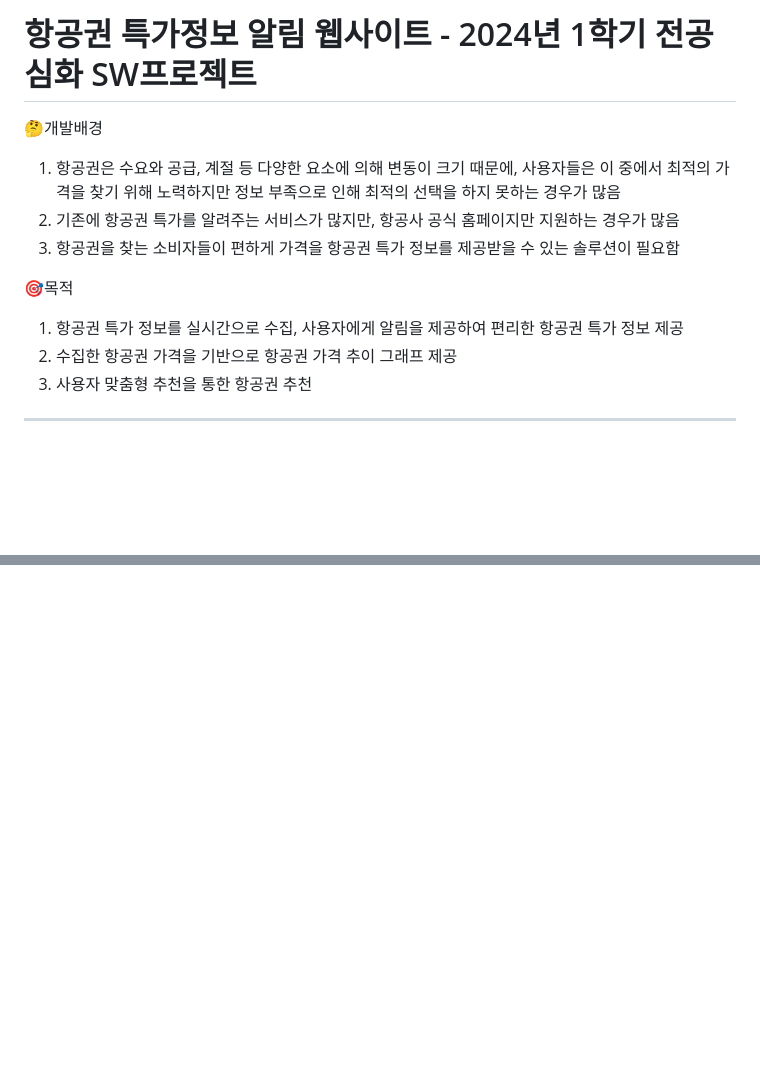
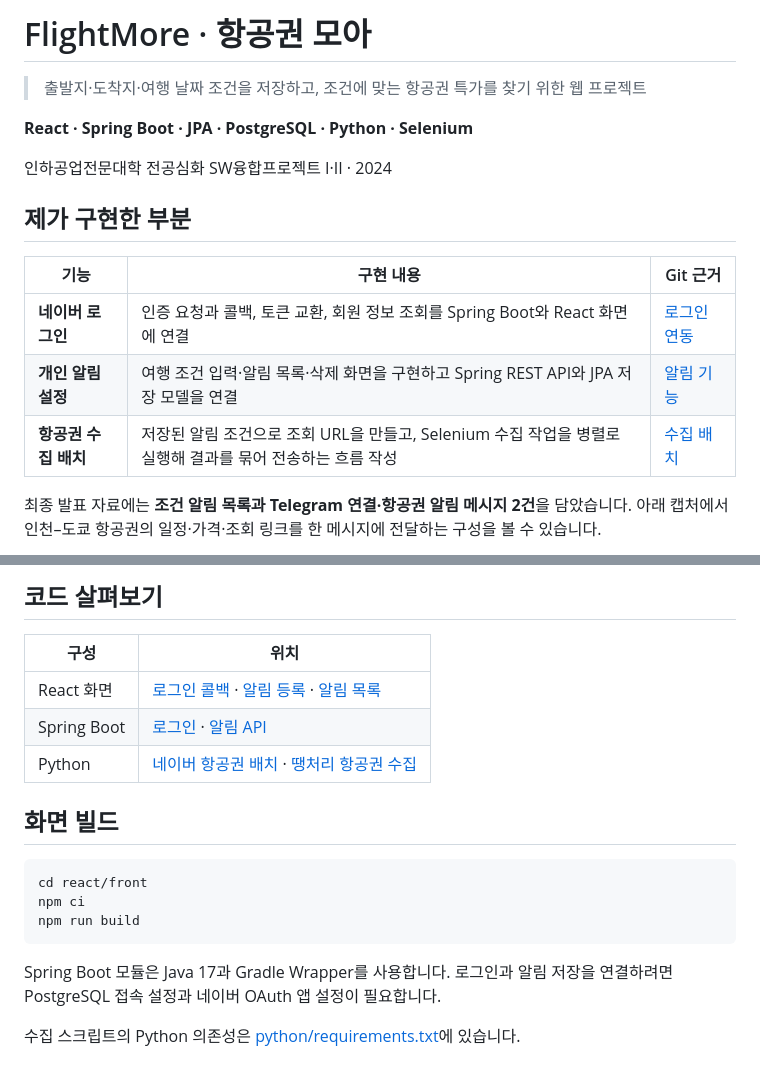
Before and after one commit to withoutsultang/FlightMore, a Markdown page: README.md, 2 parts joined by grey strips. Drawn GitHub-style; blank space fills up the shorter version.

Commit message:
Show FlightMore contributions and improve local build and collection

````diff
--- a/README.md
+++ b/README.md
@@ -1,12 +1,18 @@
-# 항공권 특가정보 알림 웹사이트 - 2024년 1학기 전공심화 SW프로젝트
-🤔개발배경
-1. 항공권은 수요와 공급, 계절 등 다양한 요소에 의해 변동이 크기 때문에, 사용자들은 이 중에서    최적의 가격을 찾기 위해 노력하지만 정보 부족으로 인해 최적의 선택을 하지 못하는 경우가 많음
-2. 기존에 항공권 특가를 알려주는 서비스가 많지만, 항공사 공식 홈페이지만 지원하는 경우가 많음
-3. 항공권을 찾는 소비자들이 편하게 가격을 항공권 특가 정보를 제공받을 수 있는 솔루션이 필요함
+# FlightMore · 항공권 모아
 
-🎯목적
-1. 항공권 특가 정보를 실시간으로 수집, 사용자에게 알림을 제공하여 편리한 항공권 특가 정보 제공
-2. 수집한 항공권 가격을 기반으로 항공권 가격 추이 그래프 제공
-3. 사용자 맞춤형 추천을 통한 항공권 추천
+> 출발지·도착지·여행 날짜 조건을 저장하고, 조건에 맞는 항공권 특가를 찾기 위한 웹 프로젝트
 
----
+**React · Spring Boot · JPA · PostgreSQL · Python · Selenium**
+
+인하공업전문대학 전공심화 SW융합프로젝트 I·II · 2024
+
+## 제가 구현한 부분
+
+| 기능 | 구현 내용 | Git 근거 |
+| --- | --- | --- |
+| **네이버 로그인** | 인증 요청과 콜백, 토큰 교환, 회원 정보 조회를 Spring Boot와 React 화면에 연결 | [로그인 연동](https://github.com/withoutsultang/FlightMore/commit/65395cd) |
+| **개인 알림 설정** | 여행 조건 입력·알림 목록·삭제 화면을 구현하고 Spring REST API와 JPA 저장 모델을 연결 | [알림 기능](https://github.com/withoutsultang/FlightMore/commit/2b2b1d9) |
+| **항공권 수집 배치** | 저장된 알림 조건으로 조회 URL을 만들고, Selenium 수집 작업을 병렬로 실행해 결과를 묶어 전송하는 흐름 작성 | [수집 배치](https://github.com/withoutsultang/FlightMore/commit/6f9ab0c) |
+
+최종 발표 자료에는 **조건 알림 목록과 Telegram 연결·항공권 알림 메시지 2건**을 담았습니다. 아래 캡처에서 인천–도쿄 항공권의 일정·가격·조회 링크를 한 메시지에 전달하는 구성을 볼 수 있습니다.
+
@@ -12,0 +33,19 @@
+## 코드 살펴보기
+
+| 구성 | 위치 |
+| --- | --- |
+| React 화면 | [로그인 콜백](react/front/src/NaverRedirectPage.js) · [알림 등록](react/front/src/ui/SetNotify.js) · [알림 목록](react/front/src/ui/NotifyList.js) |
+| Spring Boot | [로그인](backend/springboot/src/main/java/com/inhatc/flightmore/presentation/Controller.java) · [알림 API](backend/springboot/src/main/java/com/inhatc/flightmore/presentation/NotificationController.java) |
+| Python | [네이버 항공권 배치](python/naver_flight.py) · [땡처리 항공권 수집](python/ttang_com.py) |
+
+## 화면 빌드
+
+```bash
+cd react/front
+npm ci
+npm run build
+```
+
+Spring Boot 모듈은 Java 17과 Gradle Wrapper를 사용합니다. 로그인과 알림 저장을 연결하려면 PostgreSQL 접속 설정과 네이버 OAuth 앱 설정이 필요합니다.
+
+수집 스크립트의 Python 의존성은 [python/requirements.txt](python/requirements.txt)에 있습니다.
````
Also changed, not shown: other parts of README.md (+14 -0 lines), docs/telegram-demo.jpg (added), 6 other files.
